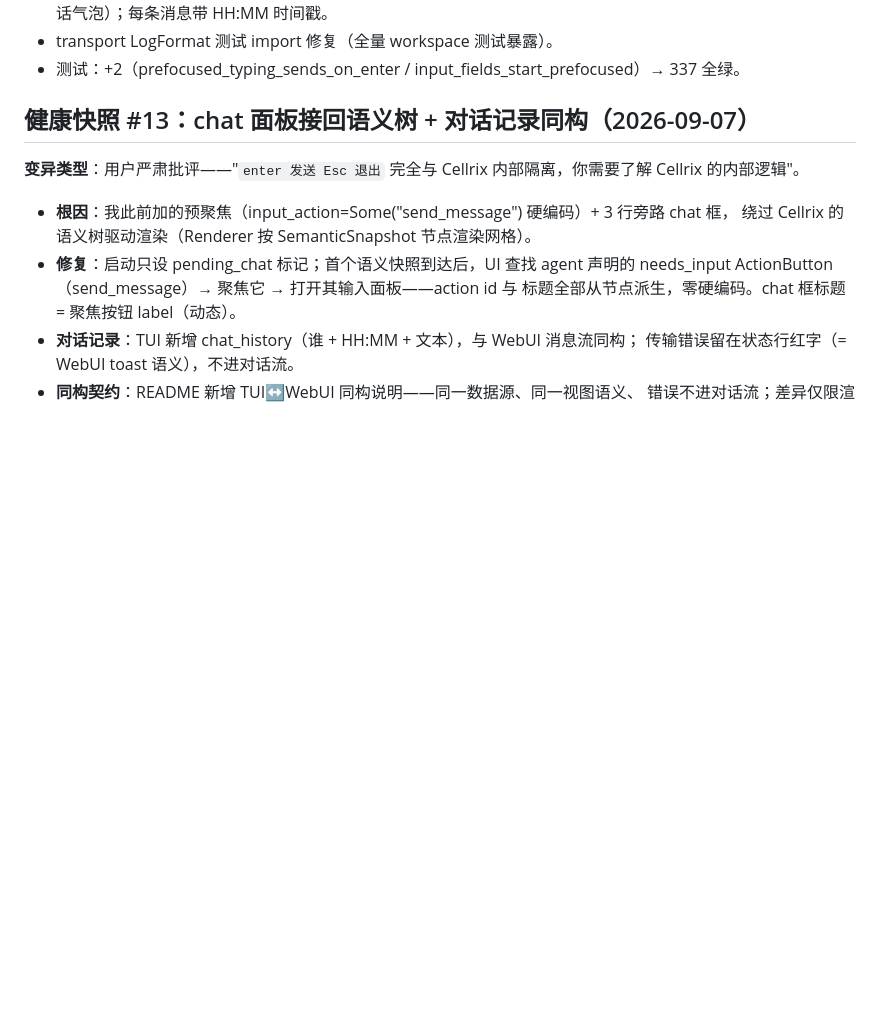
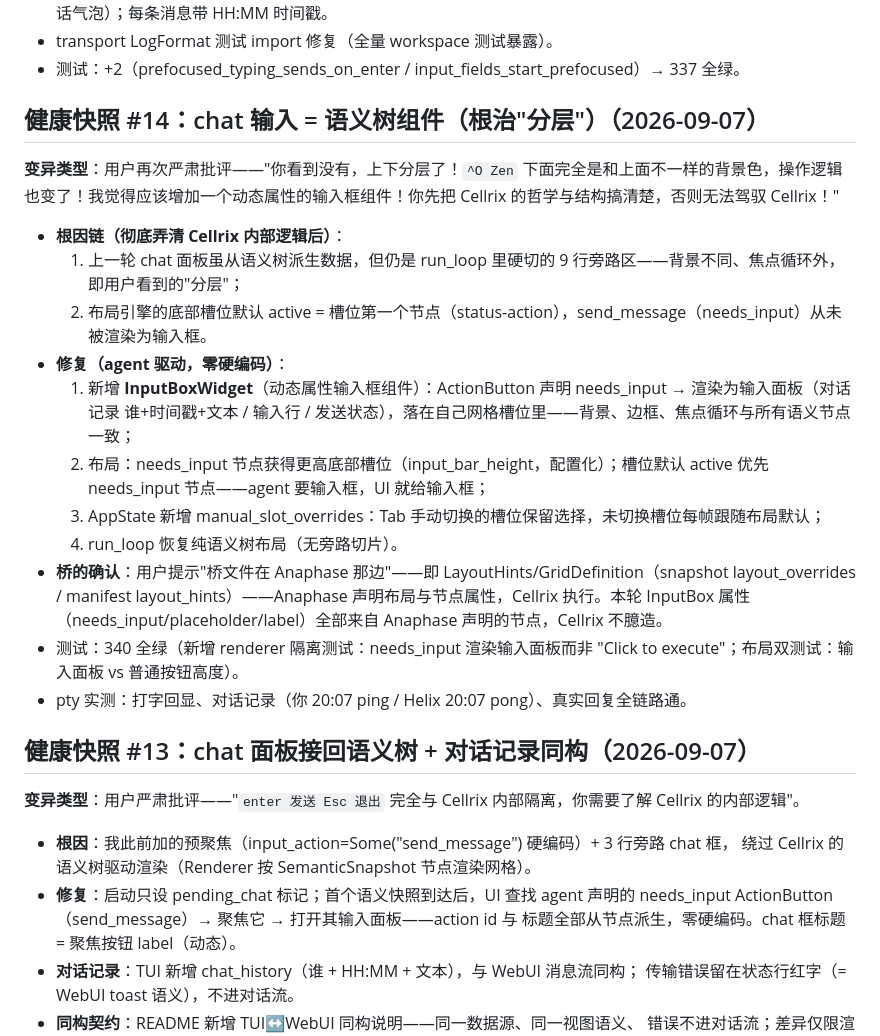
Before and after one commit to Jasonmilk/Cellrix, a Markdown page: docs/GROWTH.md, the part around the change. Rendered like a GitHub page; blank space fills up the shorter version.

Commit message:
docs: GROWTH #14 (chat = semantic-tree component, root-caused the split)

```diff
--- a/docs/GROWTH.md
+++ b/docs/GROWTH.md
@@ -49,6 +49,23 @@
 - transport LogFormat 测试 import 修复（全量 workspace 测试暴露）。
 - 测试：+2（prefocused_typing_sends_on_enter / input_fields_start_prefocused）→ 337 全绿。
 
+
+
+## 健康快照 #14：chat 输入 = 语义树组件（根治"分层"）（2026-09-07）
+
+**变异类型**：用户再次严肃批评——"你看到没有，上下分层了！`^O Zen` 下面完全是和上面不一样的背景色，操作逻辑也变了！我觉得应该增加一个动态属性的输入框组件！你先把 Cellrix 的哲学与结构搞清楚，否则无法驾驭 Cellrix！"
+
+- **根因链（彻底弄清 Cellrix 内部逻辑后）**：
+  1. 上一轮 chat 面板虽从语义树派生数据，但仍是 run_loop 里硬切的 9 行旁路区——背景不同、焦点循环外，即用户看到的"分层"；
+  2. 布局引擎的底部槽位默认 active = 槽位第一个节点（status-action），send_message（needs_input）从未被渲染为输入框。
+- **修复（agent 驱动，零硬编码）**：
+  1. 新增 **InputBoxWidget**（动态属性输入框组件）：ActionButton 声明 needs_input → 渲染为输入面板（对话记录 谁+时间戳+文本 / 输入行 / 发送状态），落在自己网格槽位里——背景、边框、焦点循环与所有语义节点一致；
+  2. 布局：needs_input 节点获得更高底部槽位（input_bar_height，配置化）；槽位默认 active 优先 needs_input 节点——agent 要输入框，UI 就给输入框；
+  3. AppState 新增 manual_slot_overrides：Tab 手动切换的槽位保留选择，未切换槽位每帧跟随布局默认；
+  4. run_loop 恢复纯语义树布局（无旁路切片）。
+- **桥的确认**：用户提示"桥文件在 Anaphase 那边"——即 LayoutHints/GridDefinition（snapshot layout_overrides / manifest layout_hints）——Anaphase 声明布局与节点属性，Cellrix 执行。本轮 InputBox 属性（needs_input/placeholder/label）全部来自 Anaphase 声明的节点，Cellrix 不臆造。
+- 测试：340 全绿（新增 renderer 隔离测试：needs_input 渲染输入面板而非 "Click to execute"；布局双测试：输入面板 vs 普通按钮高度）。
+- pty 实测：打字回显、对话记录（你 20:07 ping / Helix 20:07 pong）、真实回复全链路通。
 
 ## 健康快照 #13：chat 面板接回语义树 + 对话记录同构（2026-09-07）
 
```
